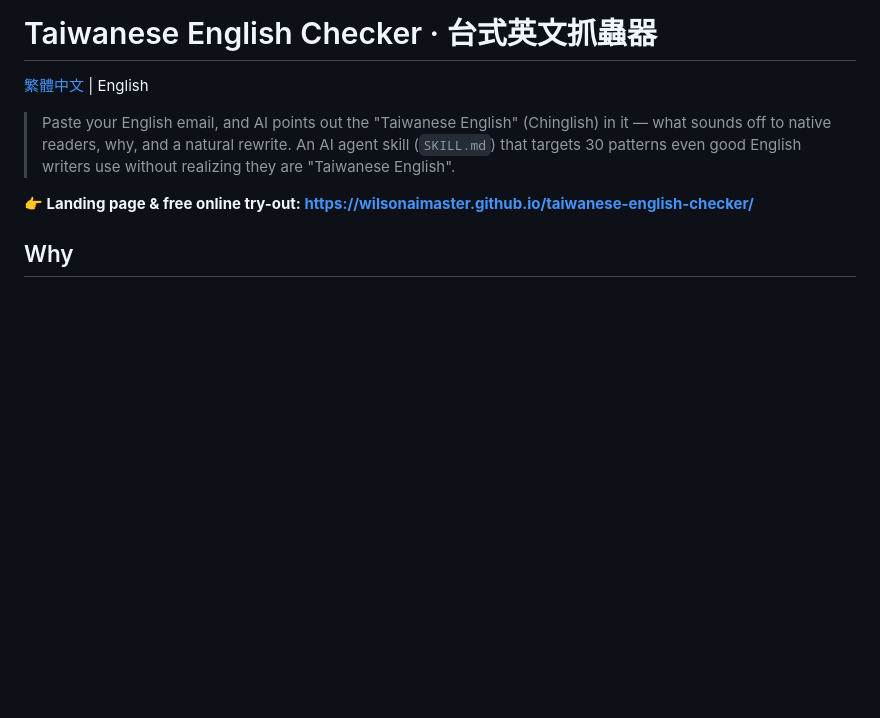
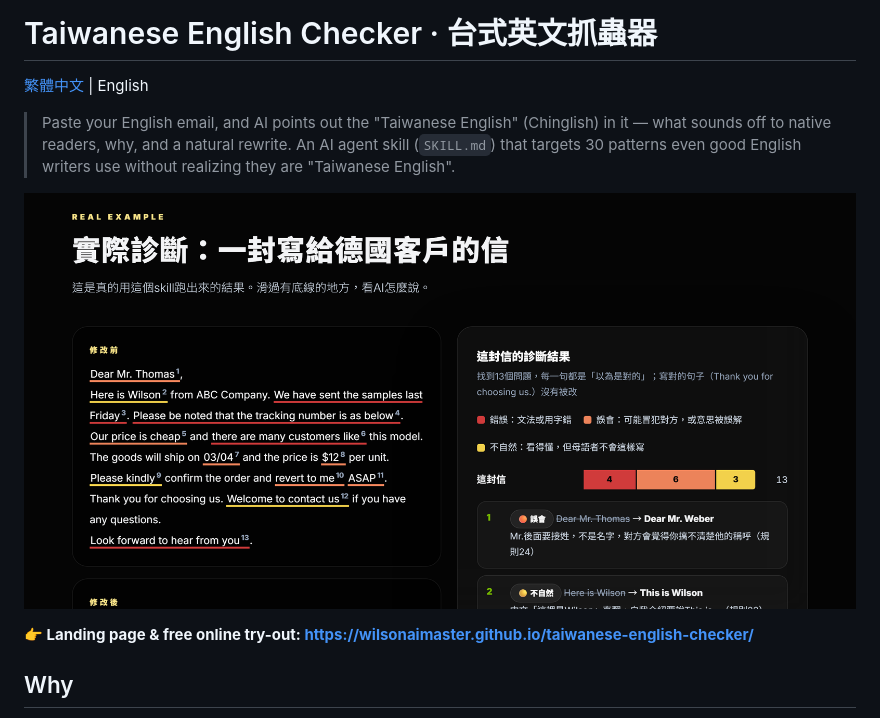
Before and after one commit to WilsonAImaster/taiwanese-english-checker, a Markdown page: README.en.md, the part around the change. Rendered like a GitHub page; pictures changed too: assets/preview.png (added); blank space fills up the shorter version.

```diff
--- a/README.en.md
+++ b/README.en.md
@@ -4,6 +4,8 @@
 
 > Paste your English email, and AI points out the "Taiwanese English" (Chinglish) in it — what sounds off to native readers, why, and a natural rewrite.
 > An AI agent skill (`SKILL.md`) that targets 30 patterns even good English writers use without realizing they are "Taiwanese English".
+
+![Taiwanese English Checker diagnosing a client email: 13 issues found](assets/preview.png)
 
 **👉 Landing page & free online try-out: https://wilsonaimaster.github.io/taiwanese-english-checker/**
 
```
Also changed, not shown: README.md (+2 -0 lines).
